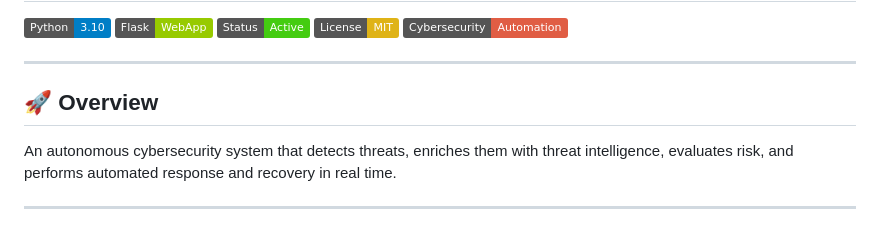
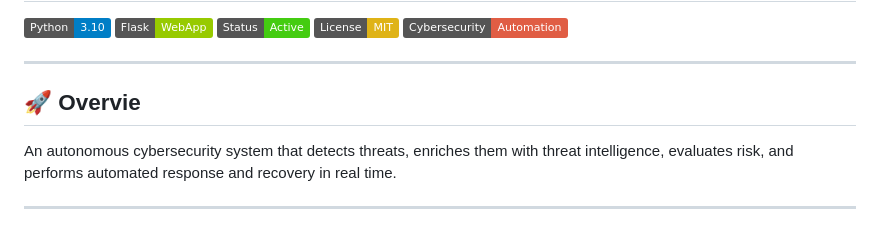
Before and after one commit to mamon404/Self_Healing_Cyber_Defense_Platform, a Markdown page: README.md, the part around the change. Rendered like a GitHub page; badges without logos.

```diff
--- a/README.md
+++ b/README.md
@@ -8,7 +8,7 @@
 
 ---
 
-## 🚀 Overview
+## 🚀 Overvie
 
 An autonomous cybersecurity system that detects threats, enriches them with threat intelligence, evaluates risk, and performs automated response and recovery in real time.
 
```
